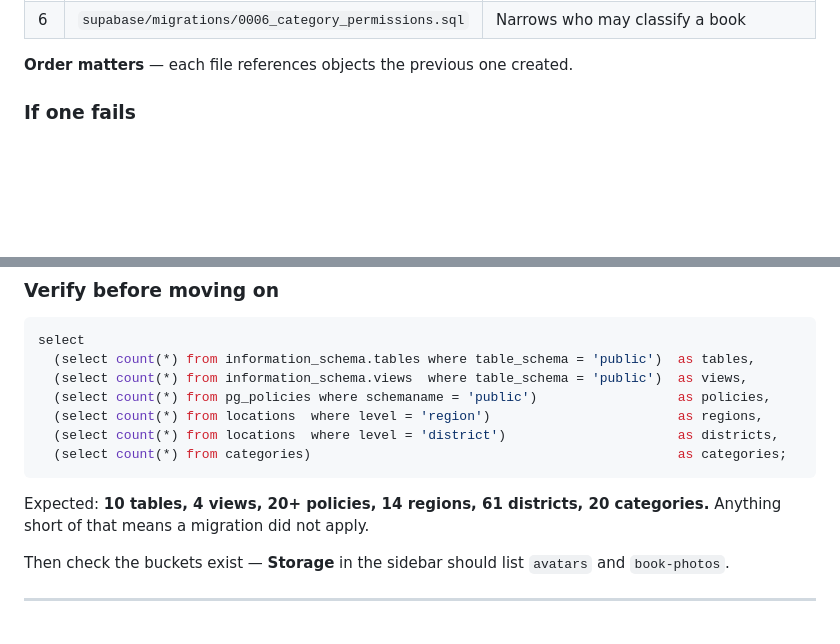
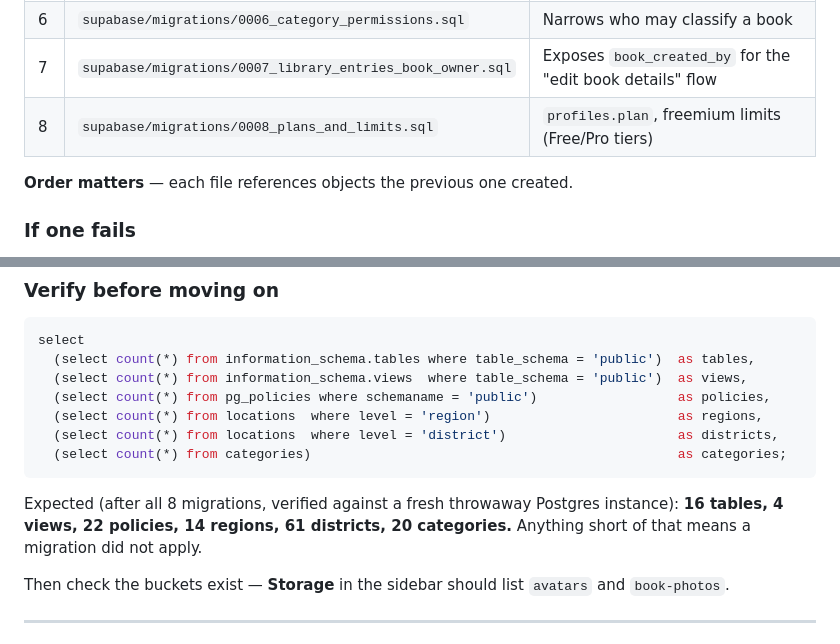
Before and after one commit to SardorDev12/kitobjavonim, a Markdown page: docs/supabase-setup.md, 2 parts joined by grey strips. GitHub-like rendering; blank space fills up the shorter version.

Commit message:
Update supabase-setup.md with the two migrations added since it was written
Missing 0007 (library_entries book_created_by) and 0008 (plans and
freemium limits) from the migration table - both exist and are required
for a correctly set-up project, staging or production. Also corrected the
verification query's expected counts (16 tables, 22 policies after all 8
migrations, not the original 10/20+), verified against a fresh throwaway
Postgres instance rather than guessed.

````diff
--- a/docs/supabase-setup.md
+++ b/docs/supabase-setup.md
@@ -36,6 +36,8 @@ wait for "Success", then move to the next:
 | 4 | `supabase/migrations/0004_storage.sql` | Avatar and listing-photo buckets |
 | 5 | `supabase/migrations/0005_seed_reference.sql` | 14 regions, 61 districts, 20 categories |
 | 6 | `supabase/migrations/0006_category_permissions.sql` | Narrows who may classify a book |
+| 7 | `supabase/migrations/0007_library_entries_book_owner.sql` | Exposes `book_created_by` for the "edit book details" flow |
+| 8 | `supabase/migrations/0008_plans_and_limits.sql` | `profiles.plan`, freemium limits (Free/Pro tiers) |
 
 **Order matters** — each file references objects the previous one created.
 
@@ -61,8 +63,10 @@ select
   (select count(*) from categories)                                               as categories;
 ```
 
-Expected: **10 tables, 4 views, 20+ policies, 14 regions, 61 districts, 20
-categories.** Anything short of that means a migration did not apply.
+Expected (after all 8 migrations, verified against a fresh throwaway
+Postgres instance): **16 tables, 4 views, 22 policies, 14 regions, 61
+districts, 20 categories.** Anything short of that means a migration did
+not apply.
 
 Then check the buckets exist — **Storage** in the sidebar should list `avatars`
 and `book-photos`.
````
